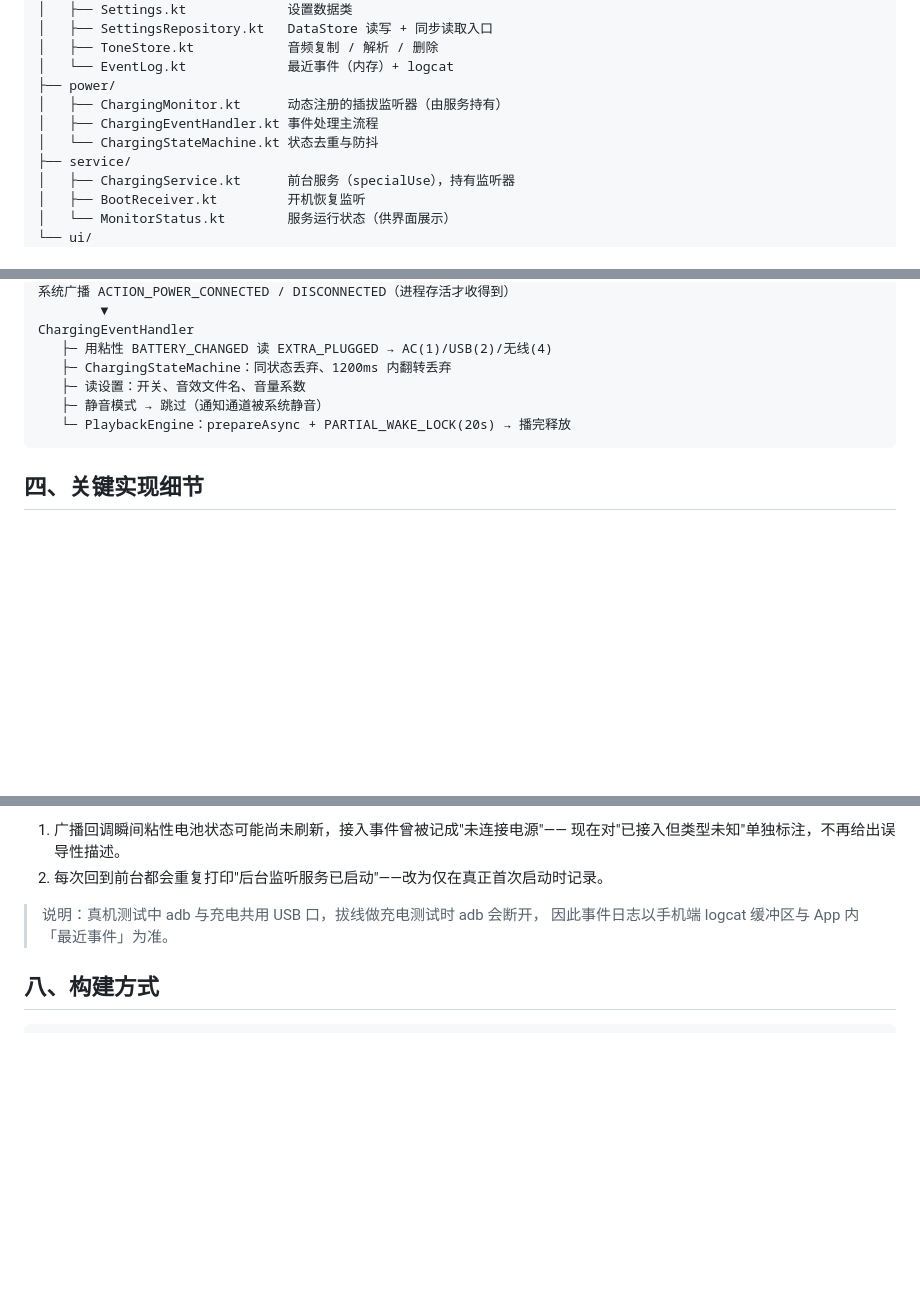
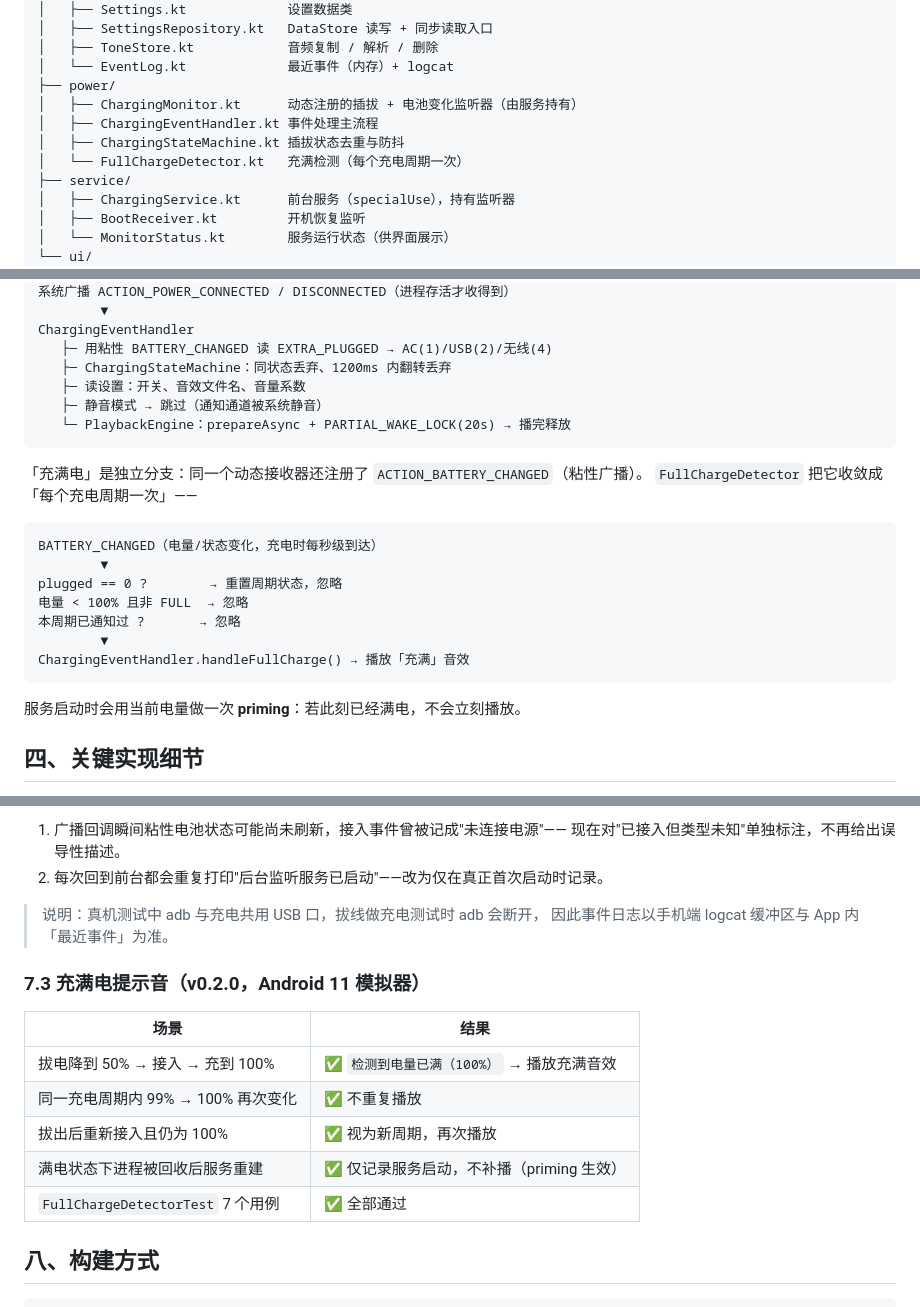
Before and after one commit to Congratu1ate/Charging_Genie, a Markdown page: docs/技术方案.md, 3 parts joined by grey strips. GitHub-like rendering; blank space fills up the shorter version.

````diff
--- a/docs/技术方案.md
+++ b/docs/技术方案.md
@@ -45,9 +46,10 @@ app/src/main/java/com/chargetone/app/
 │   ├── ToneStore.kt            音频复制 / 解析 / 删除
 │   └── EventLog.kt             最近事件（内存）+ logcat
 ├── power/
-│   ├── ChargingMonitor.kt      动态注册的插拔监听器（由服务持有）
+│   ├── ChargingMonitor.kt      动态注册的插拔 + 电池变化监听器（由服务持有）
 │   ├── ChargingEventHandler.kt 事件处理主流程
-│   └── ChargingStateMachine.kt 状态去重与防抖
+│   ├── ChargingStateMachine.kt 插拔状态去重与防抖
+│   └── FullChargeDetector.kt   充满检测（每个充电周期一次）
 ├── service/
 │   ├── ChargingService.kt      前台服务（specialUse），持有监听器
 │   ├── BootReceiver.kt         开机恢复监听
@@ -75,6 +77,21 @@ ChargingEventHandler
    └─ PlaybackEngine：prepareAsync + PARTIAL_WAKE_LOCK(20s) → 播完释放
 ```
 
+「充满电」是独立分支：同一个动态接收器还注册了 `ACTION_BATTERY_CHANGED`（粘性广播）。
+`FullChargeDetector` 把它收敛成「每个充电周期一次」——
+
+```
+BATTERY_CHANGED（电量/状态变化，充电时每秒级到达）
+        ▼
+plugged == 0 ?        → 重置周期状态，忽略
+电量 < 100% 且非 FULL  → 忽略
+本周期已通知过 ?       → 忽略
+        ▼
+ChargingEventHandler.handleFullCharge() → 播放「充满」音效
+```
+
+服务启动时会用当前电量做一次 **priming**：若此刻已经满电，不会立刻播放。
+
 ## 四、关键实现细节
 
 1. **前台服务类型**：`android:foregroundServiceType="specialUse"`，并声明
@@ -154,6 +175,16 @@ ChargingEventHandler
 > 说明：真机测试中 adb 与充电共用 USB 口，拔线做充电测试时 adb 会断开，
 > 因此事件日志以手机端 logcat 缓冲区与 App 内「最近事件」为准。
 
+### 7.3 充满电提示音（v0.2.0，Android 11 模拟器）
+
+| 场景 | 结果 |
+|---|---|
+| 拔电降到 50% → 接入 → 充到 100% | ✅ `检测到电量已满（100%）` → 播放充满音效 |
+| 同一充电周期内 99% → 100% 再次变化 | ✅ 不重复播放 |
+| 拔出后重新接入且仍为 100% | ✅ 视为新周期，再次播放 |
+| 满电状态下进程被回收后服务重建 | ✅ 仅记录服务启动，不补播（priming 生效） |
+| `FullChargeDetectorTest` 7 个用例 | ✅ 全部通过 |
+
 ## 八、构建方式
 
 ```powershell
````
Also changed, not shown: other parts of docs/技术方案.md (+6 -1 lines), README.md (+9 -7 lines), docs/screenshots/full_charge.png (added), docs/screenshots/main.png, 8 other files.
